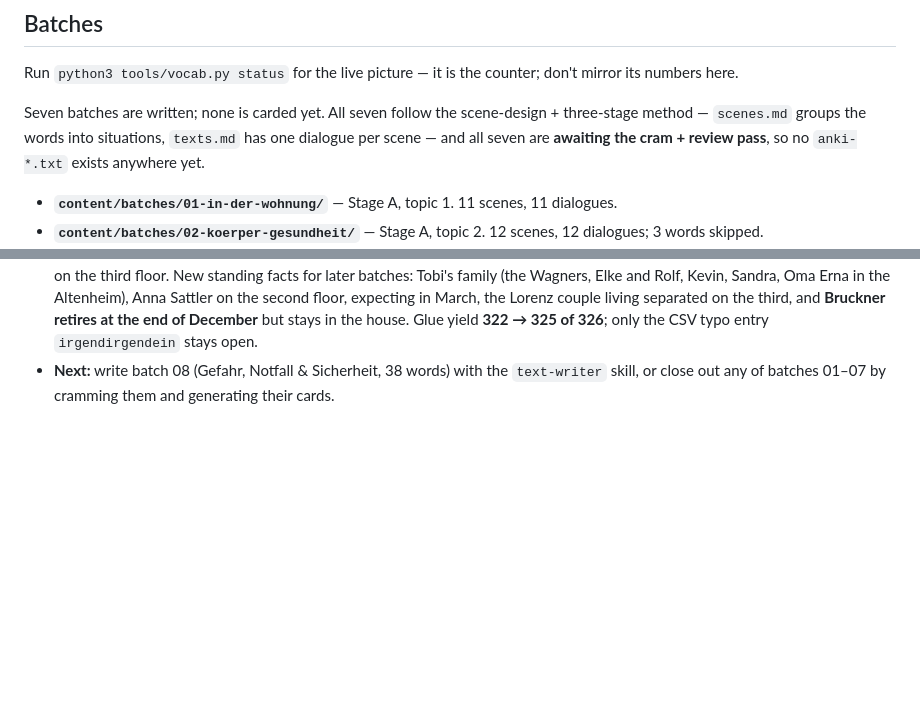
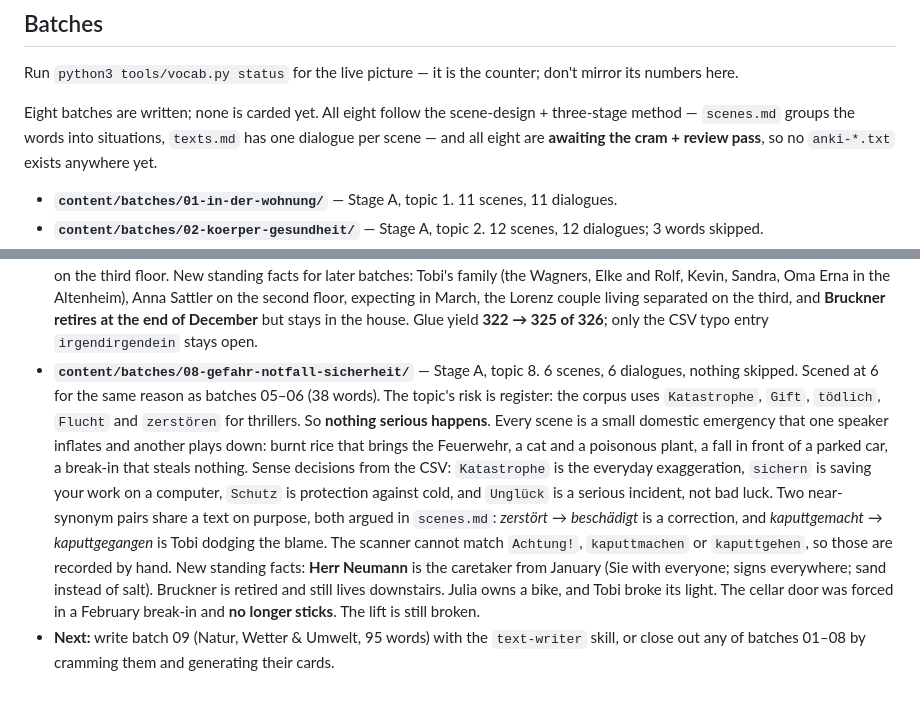
Before and after one commit to a-a-abramov/german, a Markdown page: README.md, 2 parts joined by grey strips. Drawn GitHub-style; blank space fills up the shorter version.

Commit message:
README: register batch 08 and move Next to batch 09
Co-Authored-By: Claude Opus 5.5 <noreply@anthropic.com>

```diff
--- a/README.md
+++ b/README.md
@@ -201,9 +201,9 @@ not per batch: `vocab.py glue --open` lists what no finished text has used yet.
 Run `python3 tools/vocab.py status` for the live picture — it is the counter; don't mirror
 its numbers here.
 
-Seven batches are written; none is carded yet. All seven follow the scene-design +
+Eight batches are written; none is carded yet. All eight follow the scene-design +
 three-stage method — `scenes.md` groups the words into situations, `texts.md` has one
-dialogue per scene — and all seven are **awaiting the cram + review pass**, so no
+dialogue per scene — and all eight are **awaiting the cram + review pass**, so no
 `anki-*.txt` exists anywhere yet.
 
 - **`content/batches/01-in-der-wohnung/`** — Stage A, topic 1. 11 scenes, 11 dialogues.
@@ -255,6 +255,22 @@ dialogue per scene — and all seven are **awaiting the cram + review pass**, so
   the Lorenz couple living separated on the third, and **Bruckner retires at the end of
   December** but stays in the house. Glue yield **322 → 325 of 326**; only the CSV typo
   entry `irgendirgendein` stays open.
-- **Next:** write batch 08 (Gefahr, Notfall & Sicherheit, 38 words) with the
-  `text-writer` skill, or close out any of batches 01–07 by cramming them and generating
-  their cards.
+- **`content/batches/08-gefahr-notfall-sicherheit/`** — Stage A, topic 8. 6 scenes, 6
+  dialogues, nothing skipped. Scened at 6 for the same reason as batches 05–06 (38 words).
+  The topic's risk is register: the corpus uses `Katastrophe`, `Gift`, `tödlich`, `Flucht`
+  and `zerstören` for thrillers. So **nothing serious happens**. Every scene is a small
+  domestic emergency that one speaker inflates and another plays down: burnt rice that
+  brings the Feuerwehr, a cat and a poisonous plant, a fall in front of a parked car, a
+  break-in that steals nothing. Sense decisions from the CSV: `Katastrophe` is the
+  everyday exaggeration, `sichern` is saving your work on a computer, `Schutz` is
+  protection against cold, and `Unglück` is a serious incident, not bad luck. Two
+  near-synonym pairs share a text on purpose, both argued in `scenes.md`:
+  *zerstört* → *beschädigt* is a correction, and *kaputtgemacht* → *kaputtgegangen* is
+  Tobi dodging the blame. The scanner cannot match `Achtung!`, `kaputtmachen` or
+  `kaputtgehen`, so those are recorded by hand. New standing facts: **Herr Neumann** is
+  the caretaker from January (Sie with everyone; signs everywhere; sand instead of salt).
+  Bruckner is retired and still lives downstairs. Julia owns a bike, and Tobi broke its light.
+  The cellar door was forced in a February break-in and **no longer sticks**. The lift is
+  still broken.
+- **Next:** write batch 09 (Natur, Wetter & Umwelt, 95 words) with the `text-writer`
+  skill, or close out any of batches 01–08 by cramming them and generating their cards.
```
